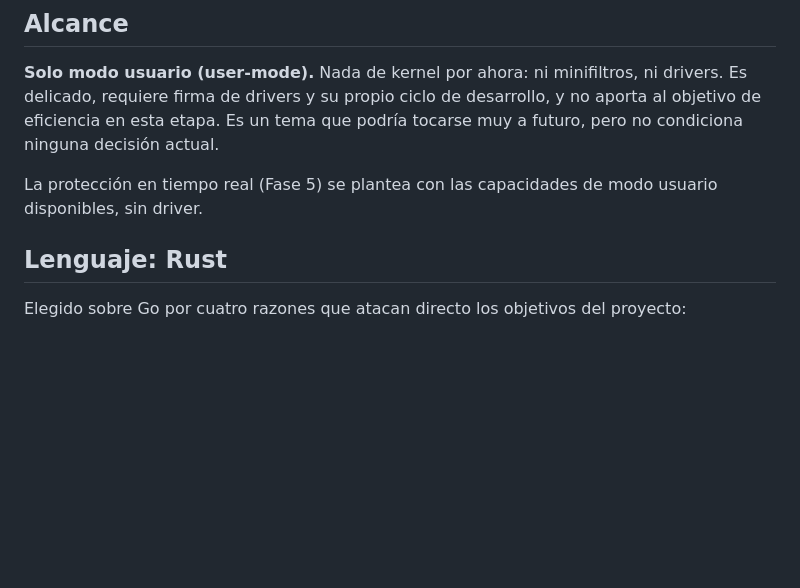
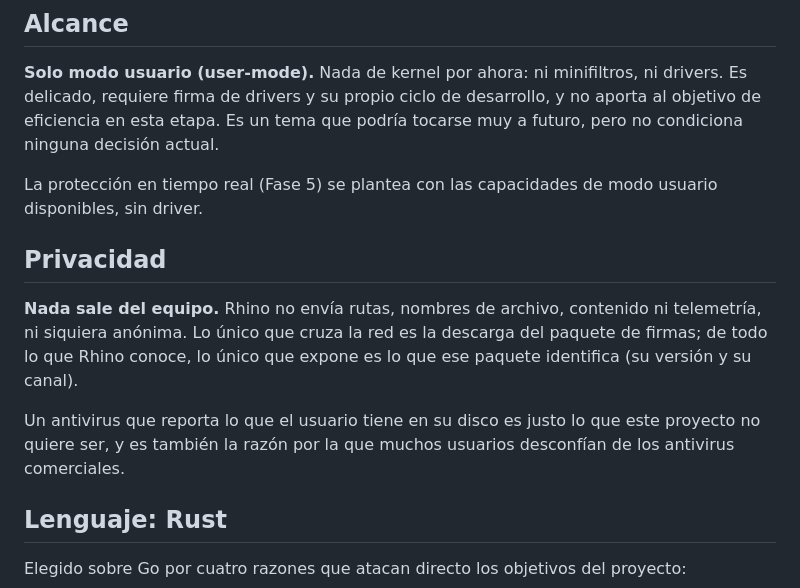
Before and after one commit to Jalkhov/Rhino, a Markdown page: README.md, the part around the change. Drawn GitHub-style; blank space fills up the shorter version.

Commit message:
Registra la decision de privacidad: nada sale del equipo
Sin rutas, sin nombres de archivo, sin contenido y sin telemetria. Lo unico que
cruza la red es la descarga del paquete de firmas.

```diff
--- a/README.md
+++ b/README.md
@@ -57,6 +57,17 @@ a futuro, pero no condiciona ninguna decisión actual.
 
 La protección en tiempo real (Fase 5) se plantea con las capacidades de modo usuario
 disponibles, sin driver.
+
+## Privacidad
+
+**Nada sale del equipo.** Rhino no envía rutas, nombres de archivo, contenido ni
+telemetría, ni siquiera anónima. Lo único que cruza la red es la descarga del paquete
+de firmas; de todo lo que Rhino conoce, lo único que expone es lo que ese paquete
+identifica (su versión y su canal).
+
+Un antivirus que reporta lo que el usuario tiene en su disco es justo lo que este
+proyecto no quiere ser, y es también la razón por la que muchos usuarios desconfían
+de los antivirus comerciales.
 
 ## Lenguaje: Rust
 
```
